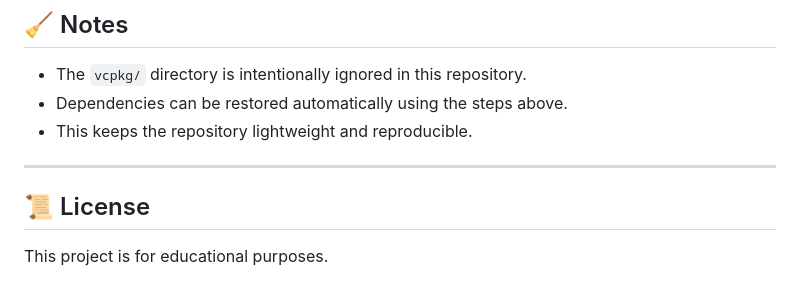
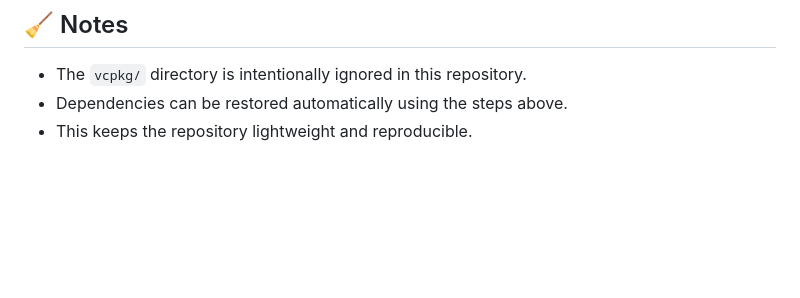
Before and after one commit to dhritigupta-1/Mini-Git-Version, a Markdown page: README.md, the part around the change. Drawn GitHub-style; blank space fills up the shorter version.

Commit message:
README.md
Removed license section from README.

```diff
--- a/README.md
+++ b/README.md
@@ -192,9 +192,3 @@ After building:
 * The `vcpkg/` directory is intentionally ignored in this repository.
 * Dependencies can be restored automatically using the steps above.
 * This keeps the repository lightweight and reproducible.
-
----
-
-## 📜 License
-
-This project is for educational purposes.
```
